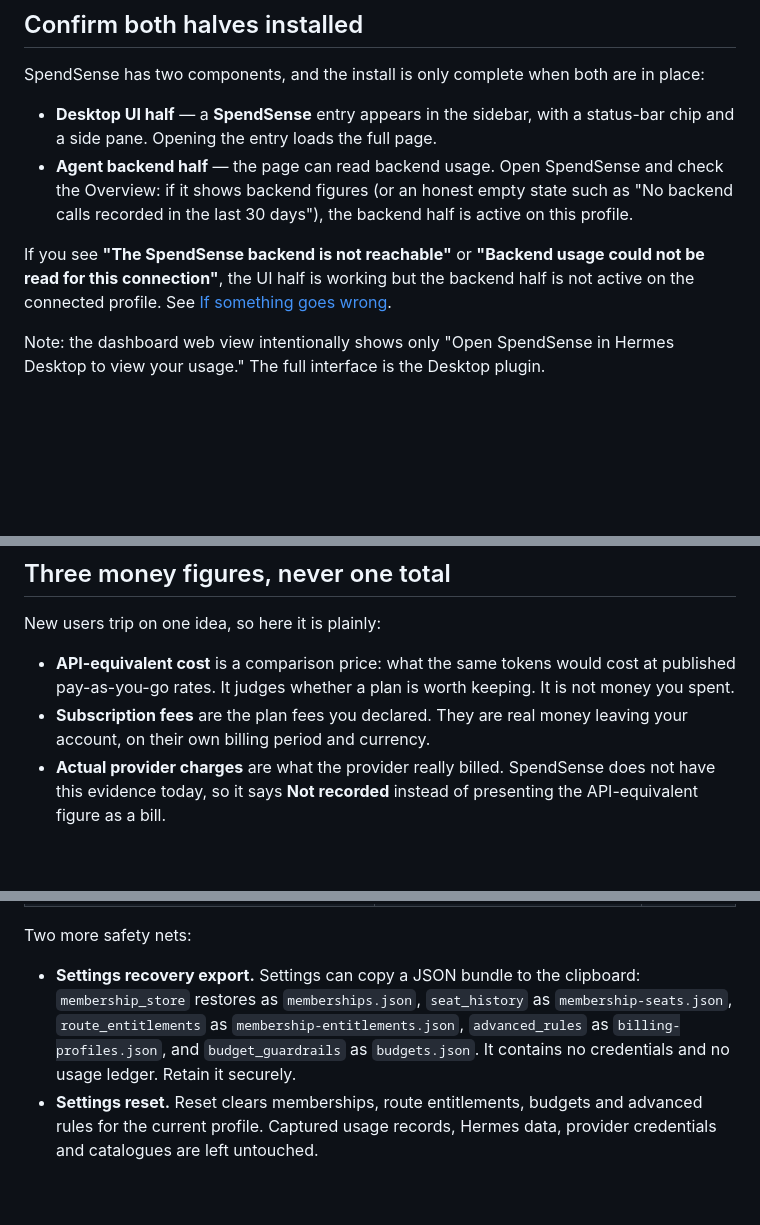
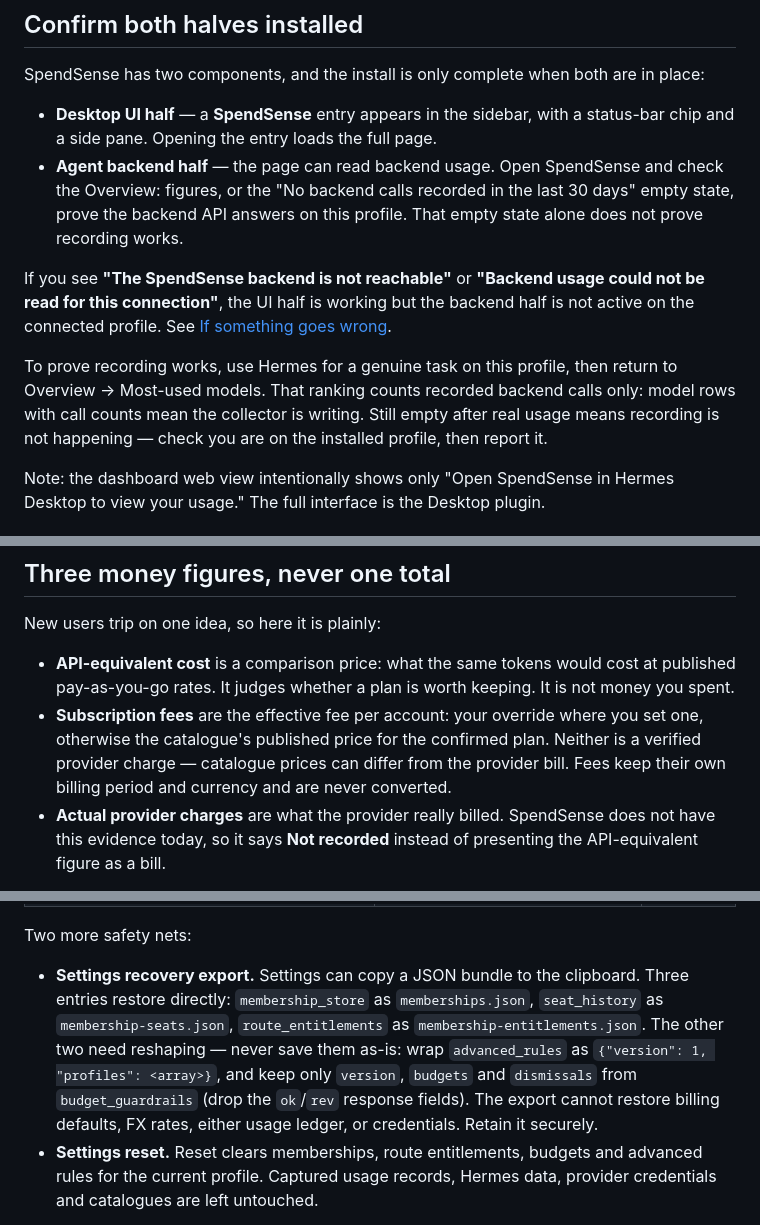
Before and after one commit to WolfMark-Ltd/spendsense, a Markdown page: docs/quickstart.md, 3 parts joined by grey strips. Rendered like a GitHub page; blank space fills up the shorter version.

```diff
--- a/docs/quickstart.md
+++ b/docs/quickstart.md
@@ -40,9 +40,11 @@ Do not proceed if the URL differs.
 SpendSense has two components, and the install is only complete when both are in place:
 
 - **Desktop UI half** — a **SpendSense** entry appears in the sidebar, with a status-bar chip and a side pane. Opening the entry loads the full page.
-- **Agent backend half** — the page can read backend usage. Open SpendSense and check the Overview: if it shows backend figures (or an honest empty state such as "No backend calls recorded in the last 30 days"), the backend half is active on this profile.
+- **Agent backend half** — the page can read backend usage. Open SpendSense and check the Overview: figures, or the "No backend calls recorded in the last 30 days" empty state, prove the backend API answers on this profile. That empty state alone does not prove recording works.
 
 If you see **"The SpendSense backend is not reachable"** or **"Backend usage could not be read for this connection"**, the UI half is working but the backend half is not active on the connected profile. See [If something goes wrong](#if-something-goes-wrong).
+
+To prove recording works, use Hermes for a genuine task on this profile, then return to Overview → Most-used models. That ranking counts recorded backend calls only: model rows with call counts mean the collector is writing. Still empty after real usage means recording is not happening — check you are on the installed profile, then report it.
 
 Note: the dashboard web view intentionally shows only "Open SpendSense in Hermes Desktop to view your usage." The full interface is the Desktop plugin.
 
@@ -95,7 +93,7 @@ Then visit **Memberships** and confirm which plan each discovered account is on.
 New users trip on one idea, so here it is plainly:
 
 - **API-equivalent cost** is a comparison price: what the same tokens would cost at published pay-as-you-go rates. It judges whether a plan is worth keeping. It is not money you spent.
-- **Subscription fees** are the plan fees you declared. They are real money leaving your account, on their own billing period and currency.
+- **Subscription fees** are the effective fee per account: your override where you set one, otherwise the catalogue's published price for the confirmed plan. Neither is a verified provider charge — catalogue prices can differ from the provider bill. Fees keep their own billing period and currency and are never converted.
 - **Actual provider charges** are what the provider really billed. SpendSense does not have this evidence today, so it says **Not recorded** instead of presenting the API-equivalent figure as a bill.
 
 These are never added together. A membership card also keeps provider-reported usage (quota Hermes read from the provider) apart from metered cost (allowance consumed under your rules). The [README](../README.md#four-figures-never-summed) has the full table.
@@ -143,7 +144,7 @@ All SpendSense data lives under the profile's plugin-data directory (`<hermes ho
 
 Two more safety nets:
 
-- **Settings recovery export.** Settings can copy a JSON bundle to the clipboard: `membership_store` restores as `memberships.json`, `seat_history` as `membership-seats.json`, `route_entitlements` as `membership-entitlements.json`, `advanced_rules` as `billing-profiles.json`, and `budget_guardrails` as `budgets.json`. It contains no credentials and no usage ledger. Retain it securely.
+- **Settings recovery export.** Settings can copy a JSON bundle to the clipboard. Three entries restore directly: `membership_store` as `memberships.json`, `seat_history` as `membership-seats.json`, `route_entitlements` as `membership-entitlements.json`. The other two need reshaping — never save them as-is: wrap `advanced_rules` as `{"version": 1, "profiles": <array>}`, and keep only `version`, `budgets` and `dismissals` from `budget_guardrails` (drop the `ok`/`rev` response fields). The export cannot restore billing defaults, FX rates, either usage ledger, or credentials. Retain it securely.
 - **Settings reset.** Reset clears memberships, route entitlements, budgets and advanced rules for the current profile. Captured usage records, Hermes data, provider credentials and catalogues are left untouched.
 
 When upgrading: back up first, keep the existing `spend-sense` plugin ID and `/spend-sense` route (changing them orphans stored data), and never install over an existing plugin without a verified backup. Releases older than 0.6.0 may not recognise newer membership fields, so keep the pre-upgrade backup until the new version is confirmed working.
```
Also changed, not shown: other parts of docs/quickstart.md (+9 -10 lines), README.md (+9 -3 lines).
